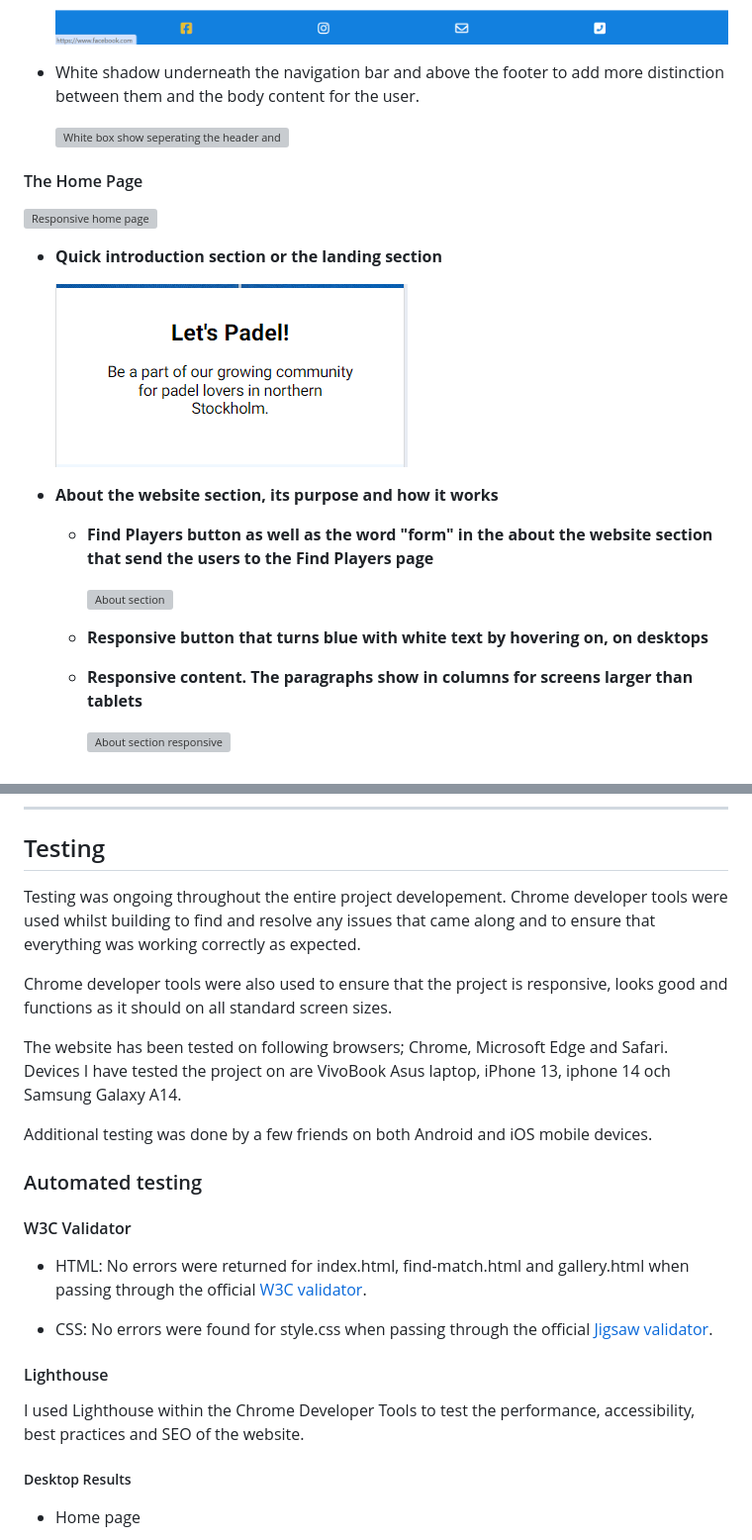
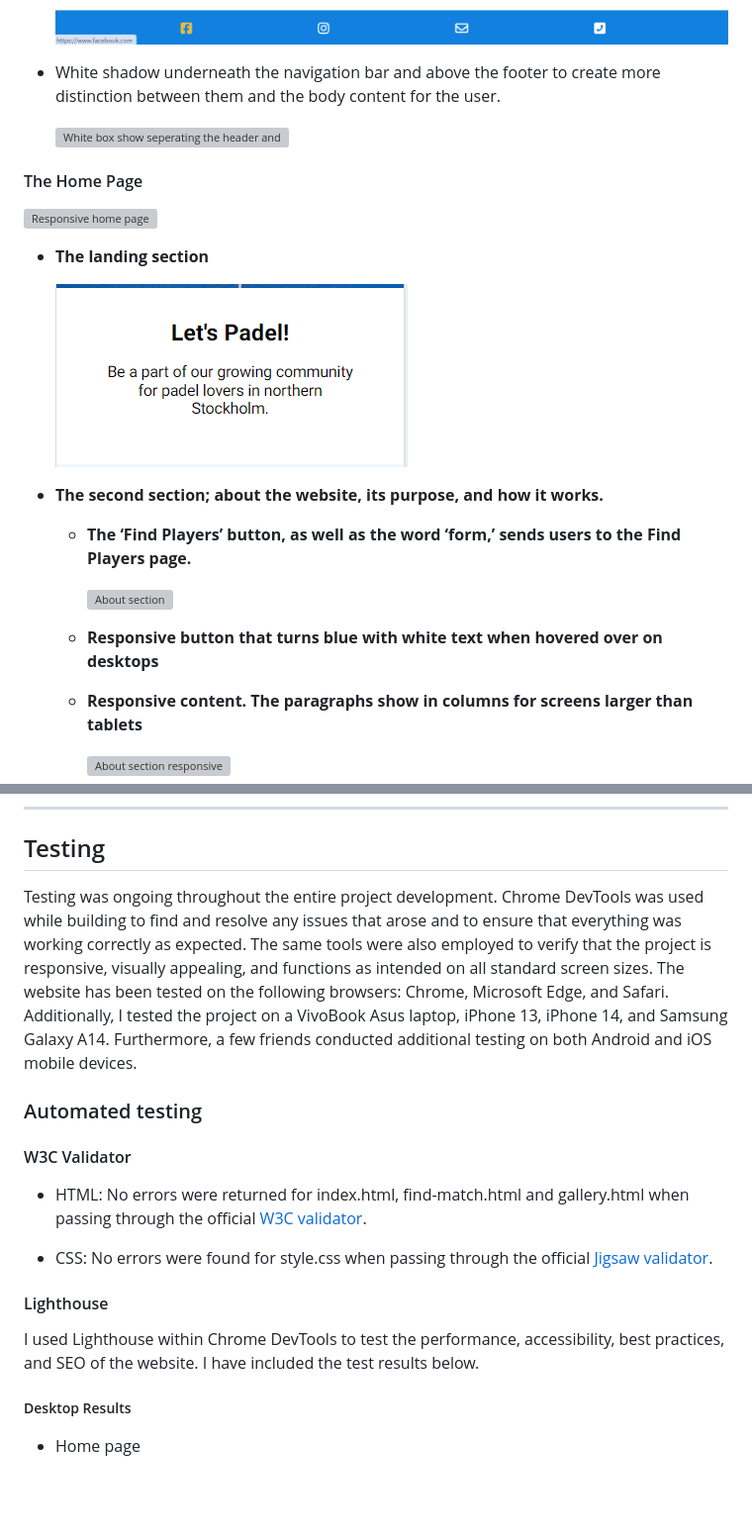
Before and after one commit to Fariba-Kamani/lets-padel, a Markdown page: README.md, 2 parts joined by grey strips. Shown: that part at 99% size. Drawn GitHub-style; blank space fills up the shorter version; grey boxes are pictures that could not be loaded.

```diff
--- a/README.md
+++ b/README.md
@@ -168,7 +168,7 @@ All Pages on the website are responsive and have the following features:
 
   ![footer](assets/images/footer.png)
 
-* White shadow underneath the navigation bar and above the footer to add more distinction between them and the body content for the user.
+* White shadow underneath the navigation bar and above the footer to create more distinction between them and the body content for the user.
 
   ![White box show seperating the header and the footer from the body](assets/images/white-box-shadow.png)
 
@@ -176,16 +176,16 @@ All Pages on the website are responsive and have the following features:
 
 ![Responsive home page](assets/images/homepage-responsive.png)
 
-* **Quick introduction section or the landing section**
+* **The landing section**
 
   ![Landing section](assets/images/landing-section.png)
 
-* **About the website section, its purpose and how it works**
-  * **Find Players button as well as the word "form" in the about the website section that send the users to the Find Players page**
+* **The second section; about the website, its purpose, and how it works.**
+  * **The ‘Find Players’ button, as well as the word ‘form,’ sends users to the Find Players page.**
 
     ![About section](assets/images/about-section.png)
 
-  * **Responsive button that turns blue with white text by hovering on, on desktops**
+  * **Responsive button that turns blue with white text when hovered over on desktops**
   * **Responsive content. The paragraphs show in columns for screens larger than tablets**
 
     ![About section responsive](assets/images/second-section-responsive.png)
@@ -325,13 +324,8 @@ To clone the repository:
 
 ## Testing
 
-Testing was ongoing throughout the entire project developement. Chrome developer tools were used whilst building to find and resolve any issues that came along and to ensure that everything was working correctly as expected.
-
-Chrome developer tools were also used to ensure that the project is responsive, looks good and functions as it should on all standard screen sizes.
-
-The website has been tested on following browsers; Chrome, Microsoft Edge and Safari. Devices I have tested the project on are VivoBook Asus laptop, iPhone 13, iphone 14 och Samsung Galaxy A14.
-
-Additional testing was done by a few friends on both Android and iOS mobile devices.
+Testing was ongoing throughout the entire project development. Chrome DevTools was used while building to find and resolve any issues that arose and to ensure that everything was working correctly as expected. The same tools were also employed to verify that the project is responsive, visually appealing, and functions as intended on all standard screen sizes.
+The website has been tested on the following browsers: Chrome, Microsoft Edge, and Safari. Additionally, I tested the project on a VivoBook Asus laptop, iPhone 13, iPhone 14, and Samsung Galaxy A14. Furthermore, a few friends conducted additional testing on both Android and iOS mobile devices.
 
 ### Automated testing
 
@@ -343,7 +337,7 @@ Additional testing was done by a few friends on both Android and iOS mobile devi
 
 #### Lighthouse
 
-I used Lighthouse within the Chrome Developer Tools to test the performance, accessibility, best practices and SEO of the website.
+I used Lighthouse within Chrome DevTools to test the performance, accessibility, best practices, and SEO of the website. I have included the test results below.
 
 ##### Desktop Results
 
```
Also changed, not shown: other parts of README.md (+27 -28 lines).
